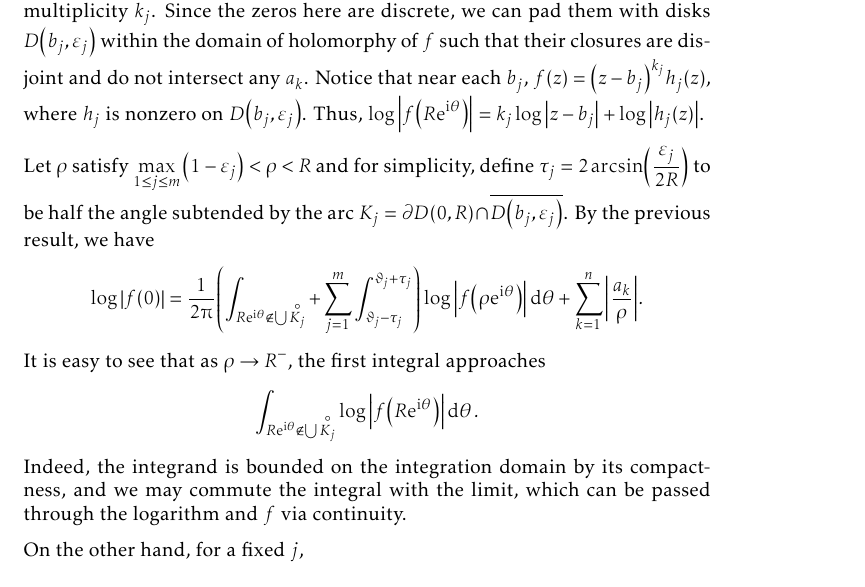
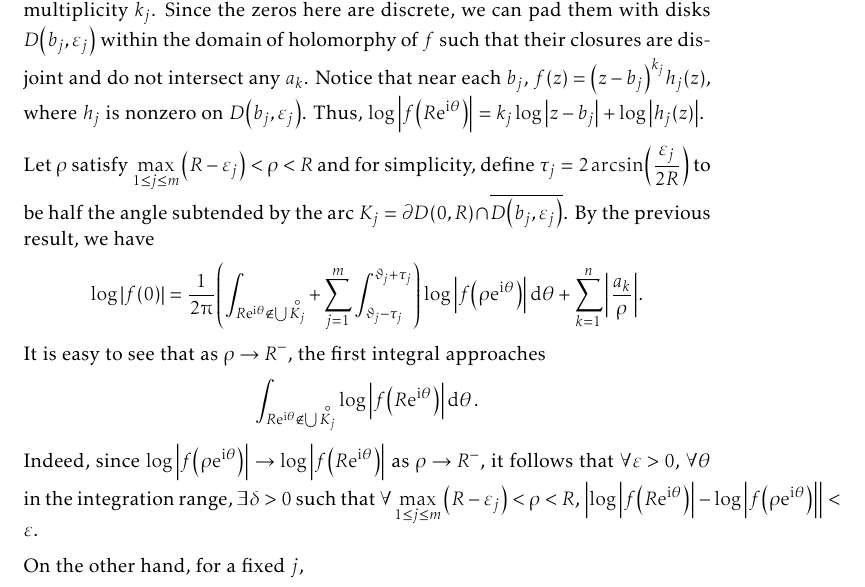
Before and after one commit to slipperking/complex-analysis-latex, a LaTeX document (main.tex): part of page 111 of 154, cut so that both start at the same text. Compiled offline with pdfLaTeX.

Commit message:
overleaf_to_git (Mon Aug 11 17:08:10 2025 -0700): update main.tex from r19540 to r19546

```diff
--- a/main.tex
+++ b/main.tex
@@ -2534,8 +2534,8 @@ As it turns out, an entire function can in fact be constructed for infinitely ma
     equation~\eqref{eq:jensensformula_intermediate} becomes \[\log\abs{f(0)}=\frac{1}{2\piup}\int_0^{2\piup}\log\abs{f\qty(R\ee^{\ii\theta})}\dd{\theta}+\sum_{k=1}^n\log\abs{\frac{a_k}{R}}.\]
     Suppose \(f\) has additional zeros at each \(\qty{b_j=R\ee^{\ii\vartheta_j}}_{1\leq j\leq m}\subset\partial D(0,R)\), each with multiplicity \(k_j\). Since the zeros here are discrete, we can pad them with disks \(D\qty(b_j,\varepsilon_j)\) within the domain of holomorphy of \(f\) such that their closures are disjoint and do not intersect any \(a_k\). Notice that near each \(b_j\), \(f(z)=\qty(z-b_j)^{k_j}h_j(z)\), where \(h_j\) is nonzero on \(D\qty(b_j,\varepsilon_j)\). Thus, \(\log\abs{f\qty(R\ee^{\ii\theta})}=k_j\log\abs{z-b_j}+\log\abs{h_j(z)}\).
 
-    Let \(\rho\) satisfy \(\max_{1\leq j\leq m}\qty(1-\varepsilon_j)<\rho<R\) and for simplicity, define \(\tau_j=2\arcsin(\frac{\varepsilon_j}{2R})\) to be half the angle subtended by the arc \(K_j=\partial D(0,R)\cap\overline{D\qty(b_j,\varepsilon_j)}\). By the previous result, we have \[\log\abs{f(0)}=\frac{1}{2\piup}\qty(\int_{R\ee^{\ii\theta}\notin\bigcup \interior{K_j}}+\sum_{j=1}^m\int_{\vartheta_j-\tau_j}^{\vartheta_j+\tau_j})\log\abs{f\qty(\rho\ee^{\ii\theta})}\dd{\theta}+\sum_{k=1}^n\abs{\frac{a_k}{\rho}}.\]
-    It is easy to see that as \(\rho\to R^{-}\), the first integral approaches \[\int_{R\ee^{\ii\theta}\notin\bigcup \interior{K_j}}\log\abs{f\qty(R\ee^{\ii\theta})}\dd{\theta}.\] Indeed, the integrand is bounded on the integration domain by its compactness, and we may commute the integral with the limit, which can be passed through the logarithm and \(f\) via continuity.
+    Let \(\rho\) satisfy \(\max_{1\leq j\leq m}\qty(R-\varepsilon_j)<\rho<R\) and for simplicity, define \(\tau_j=2\arcsin(\frac{\varepsilon_j}{2R})\) to be half the angle subtended by the arc \(K_j=\partial D(0,R)\cap\overline{D\qty(b_j,\varepsilon_j)}\). By the previous result, we have \[\log\abs{f(0)}=\frac{1}{2\piup}\qty(\int_{R\ee^{\ii\theta}\notin\bigcup \interior{K_j}}+\sum_{j=1}^m\int_{\vartheta_j-\tau_j}^{\vartheta_j+\tau_j})\log\abs{f\qty(\rho\ee^{\ii\theta})}\dd{\theta}+\sum_{k=1}^n\abs{\frac{a_k}{\rho}}.\]
+    It is easy to see that as \(\rho\to R^{-}\), the first integral approaches \[\int_{R\ee^{\ii\theta}\notin\bigcup \interior{K_j}}\log\abs{f\qty(R\ee^{\ii\theta})}\dd{\theta}.\] Indeed, since \(\log\abs{f\qty(\rho\ee^{\ii\theta})}\to\log\abs{f\qty(R\ee^{\ii\theta})}\) as \(\rho\to R^{-}\), it follows that \(\forall\varepsilon>0\), \(\forall \theta\) in the integration range, \(\exists\delta>0\) such that \(\forall \max_{1\leq j\leq m}\qty(R-\varepsilon_j)<\rho<R\), \(\abs{\log\abs{f\qty(R\ee^{\ii\theta})}-\log\abs{f\qty(\rho\ee^{\ii\theta})}}<\varepsilon\).
 
     On the other hand, for a fixed \(j\),
     \begin{align*}
```
